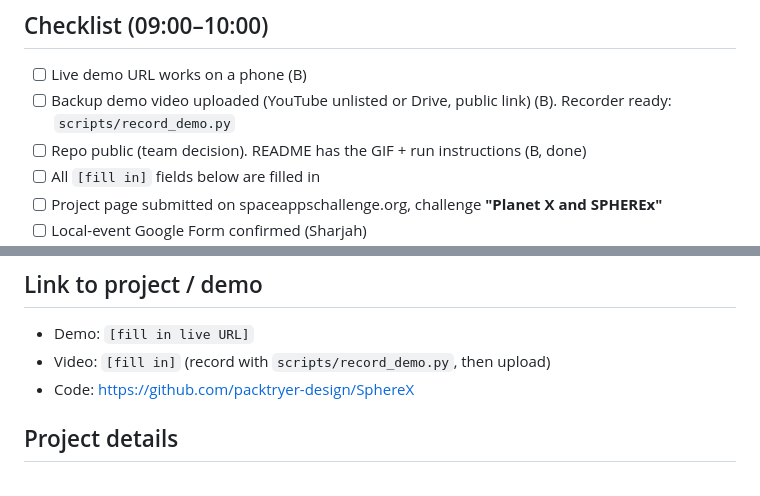
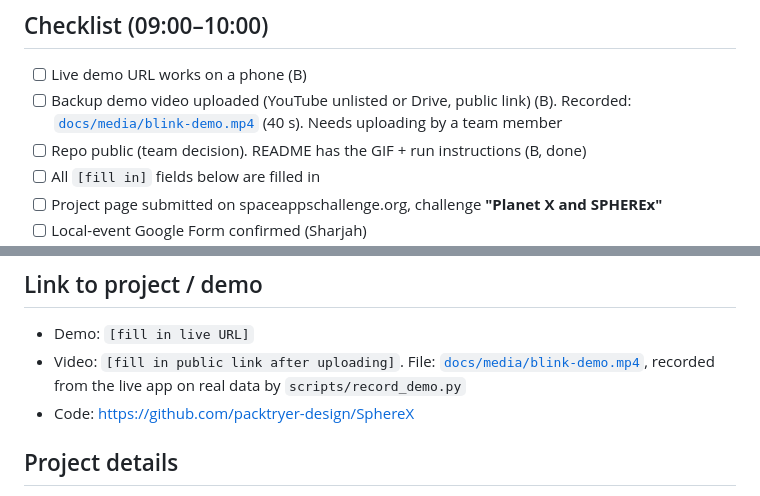
Before and after one commit to packtryer-design/SphereX, a Markdown page: docs/SUBMISSION.md, 2 parts joined by grey strips. Rendered like a GitHub page.

```diff
--- a/docs/SUBMISSION.md
+++ b/docs/SUBMISSION.md
@@ -5,7 +5,7 @@ Paste-ready text for the spaceappschallenge.org project page. **A human on the t
 ## Checklist (09:00–10:00)
 
 - [ ] Live demo URL works on a phone (B)
-- [ ] Backup demo video uploaded (YouTube unlisted or Drive, public link) (B). Recorder ready: `scripts/record_demo.py`
+- [ ] Backup demo video uploaded (YouTube unlisted or Drive, public link) (B). Recorded: [`docs/media/blink-demo.mp4`](media/blink-demo.mp4) (40 s). Needs uploading by a team member
 - [ ] Repo public (team decision). README has the GIF + run instructions (B, done)
 - [ ] All `[fill in]` fields below are filled in
 - [ ] Project page submitted on spaceappschallenge.org, challenge **"Planet X and SPHEREx"**
@@ -25,7 +25,7 @@ Blink is a browser-based blink comparator for NASA's SPHEREx all-sky infrared su
 ## Link to project / demo
 
 - Demo: `[fill in live URL]`
-- Video: `[fill in]` (record with `scripts/record_demo.py`, then upload)
+- Video: `[fill in public link after uploading]`. File: [`docs/media/blink-demo.mp4`](media/blink-demo.mp4), recorded from the live app on real data by `scripts/record_demo.py`
 - Code: https://github.com/packtryer-design/SphereX
 
 ## Project details
```
Also changed, not shown: README.md (+4 -0 lines), docs/TODO.md (+1 -1 lines), docs/media/blink-demo.gif (added), 2 other files.
